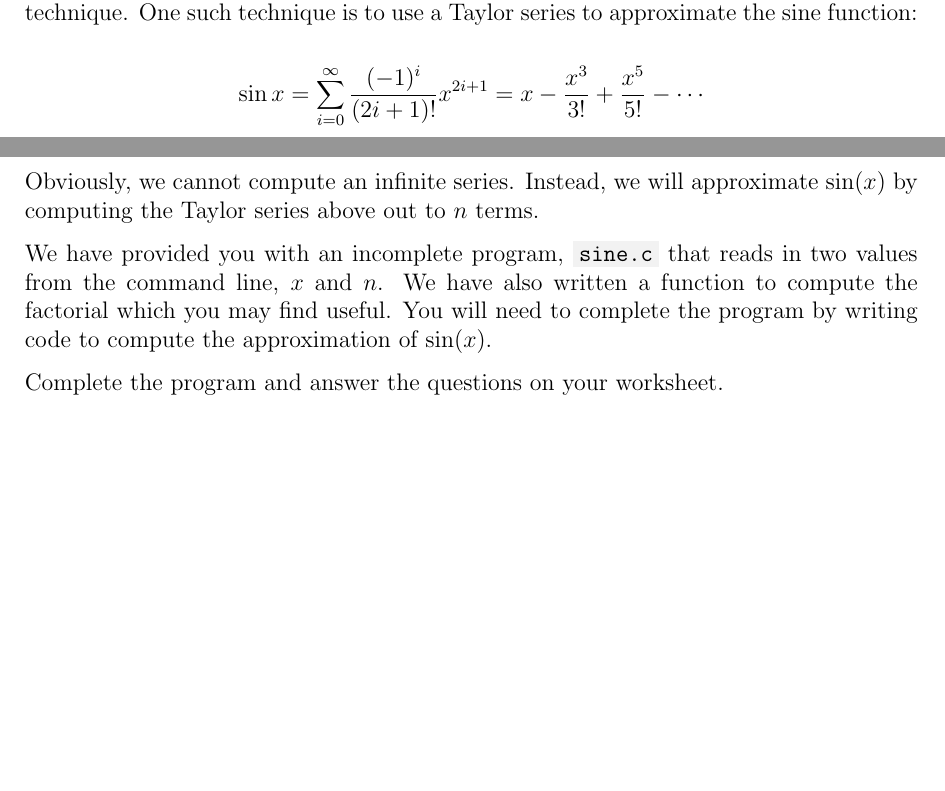
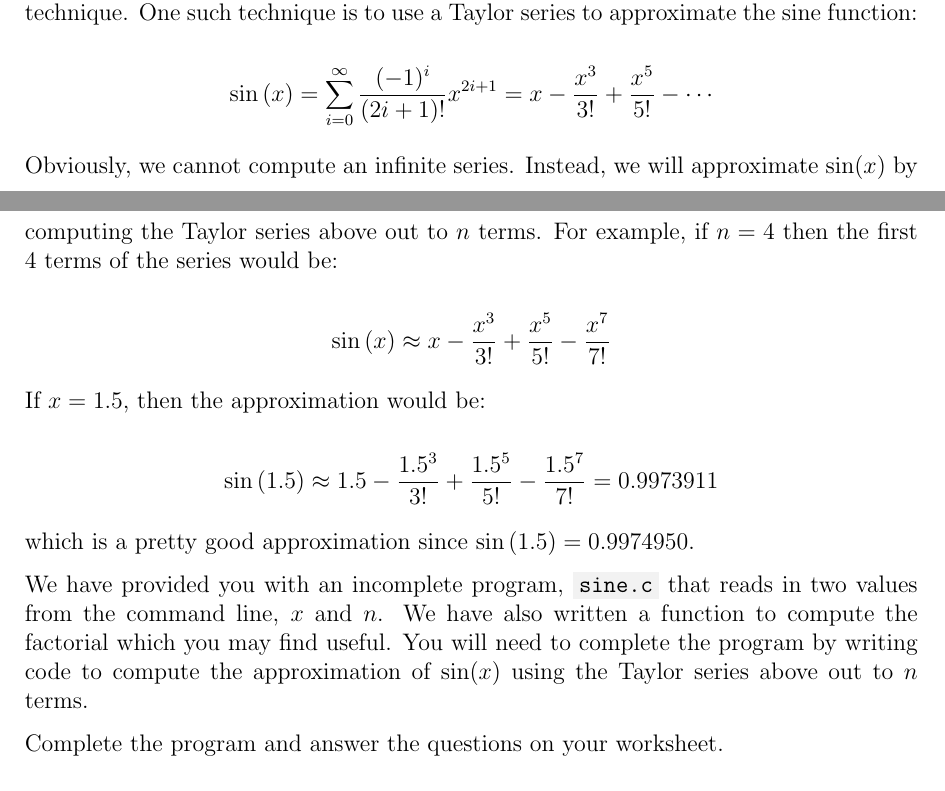
Before and after one commit to cbourke/CSCE155-C-Lab04, a LaTeX document (handouts/Lab04-Loops.tex): two parts of pages 3 and 4 of 6, joined at a grey line, cut so that both start at the same text, the shorter picture padded with empty space. The pictures show the PDF file handouts/Lab04-Loops.pdf that the author committed with the source.

Commit message:
added some clarifications via comments and in the handout

```diff
--- a/handouts/Lab04-Loops.tex
+++ b/handouts/Lab04-Loops.tex
@@ -197,17 +197,26 @@ of a given number.  Complex functions such as these are usually
 approximated using some numeric analysis technique.  One such
 technique is to use a Taylor series to approximate the sine function:
 
-$$\sin{x} = \sum_{i=0}^\infty \frac{(-1)^i}{(2i+1)!} x^{2i+1} = x - \frac{x^3}{3!}+\frac{x^5}{5!}-\cdots$$
+$$\sin{(x)} = \sum_{i=0}^\infty \frac{(-1)^i}{(2i+1)!} x^{2i+1} = x - \frac{x^3}{3!}+\frac{x^5}{5!}-\cdots$$
 
 Obviously, we cannot compute an infinite series.  Instead, we will
 approximate $\sin(x)$ by computing the Taylor series above out to $n$
-terms.
+terms.  For example, if $n = 4$ then the first 4 terms of the series would be:
+
+$$\sin{(x)} \approx x - \frac{x^3}{3!}+\frac{x^5}{5!}- \frac{x^7}{7!}$$
+
+If $x = 1.5$, then the approximation would be:
+
+$$\sin{(1.5)} \approx 1.5 - \frac{1.5^3}{3!}+\frac{1.5^5}{5!}- \frac{1.5^7}{7!} = 0.9973911$$
+
+which is a pretty good approximation since $\sin{(1.5)} = 0.9974950$.
 
 We have provided you with an incomplete program, \mintinline{text}{sine.c}
 that reads in two values from the command line, $x$ and $n$.  We have also
 written a function to compute the factorial which you may find useful.
 You will need to complete the program by writing code to compute
-the approximation of $\sin(x)$.
+the approximation of $\sin(x)$ using the Taylor series above out to $n$
+terms.
 
 Complete the program and answer the questions on your worksheet.
 
```
Also changed, not shown: handouts/Lab04-Loops.pdf, 1 other file.
